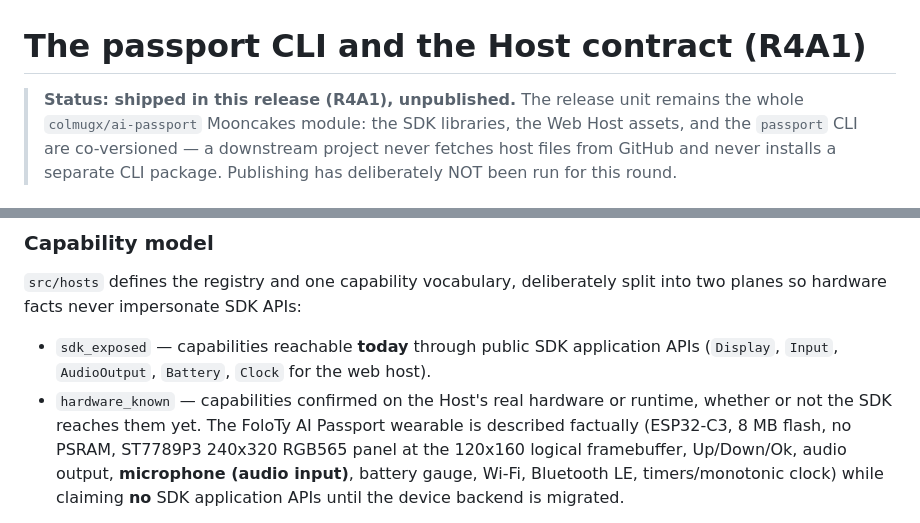
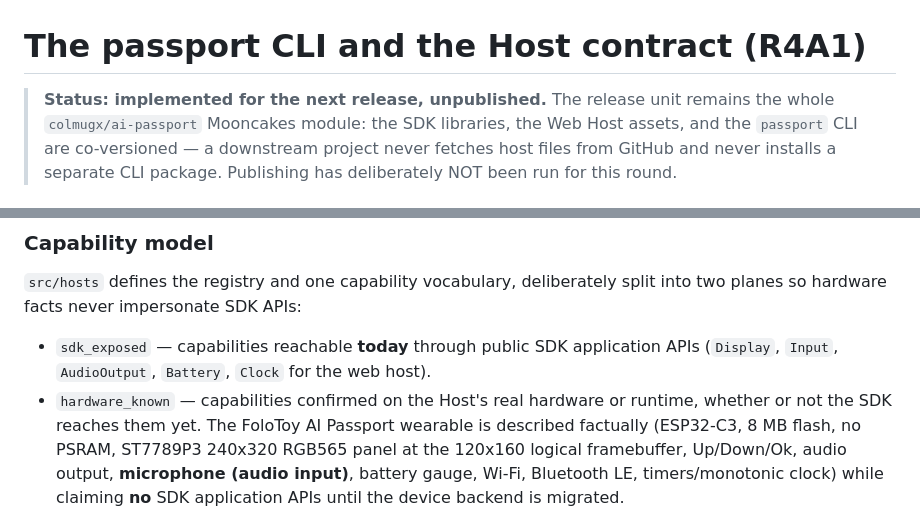
Before and after one commit to colmugx/ai-passport.mbt, a Markdown page: docs/PASSPORT_CLI.md, 2 parts joined by grey strips. GitHub-like rendering.

```diff
--- a/docs/PASSPORT_CLI.md
+++ b/docs/PASSPORT_CLI.md
@@ -1,6 +1,6 @@
 # The passport CLI and the Host contract (R4A1)
 
-> **Status: shipped in this release (R4A1), unpublished.** The release unit
+> **Status: implemented for the next release, unpublished.** The release unit
 > remains the whole `colmugx/ai-passport` Mooncakes module: the SDK libraries,
 > the Web Host assets, and the `passport` CLI are co-versioned — a downstream
 > project never fetches host files from GitHub and never installs a separate
@@ -31,7 +31,7 @@ split into two planes so hardware facts never impersonate SDK APIs:
   application APIs (`Display`, `Input`, `AudioOutput`, `Battery`, `Clock` for
   the web host).
 - `hardware_known` — capabilities confirmed on the Host's real hardware or
-  runtime, whether or not the SDK reaches them yet. The FoloTy AI Passport
+  runtime, whether or not the SDK reaches them yet. The FoloToy AI Passport
   wearable is described factually (ESP32-C3, 8 MB flash, no PSRAM, ST7789P3
   240x320 RGB565 panel at the 120x160 logical framebuffer, Up/Down/Ok, audio
   output, **microphone (audio input)**, battery gauge, Wi-Fi, Bluetooth LE,
```
Also changed, not shown: other parts of docs/PASSPORT_CLI.md (+27 -22 lines).
